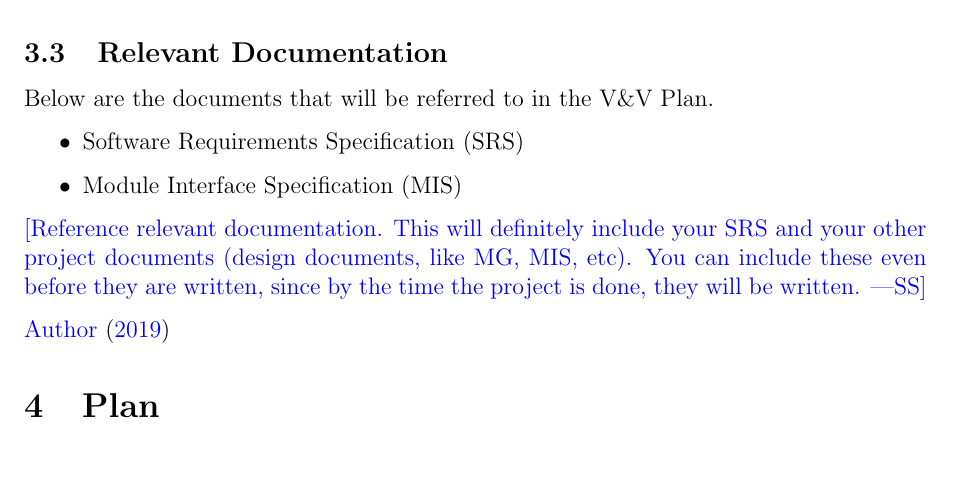
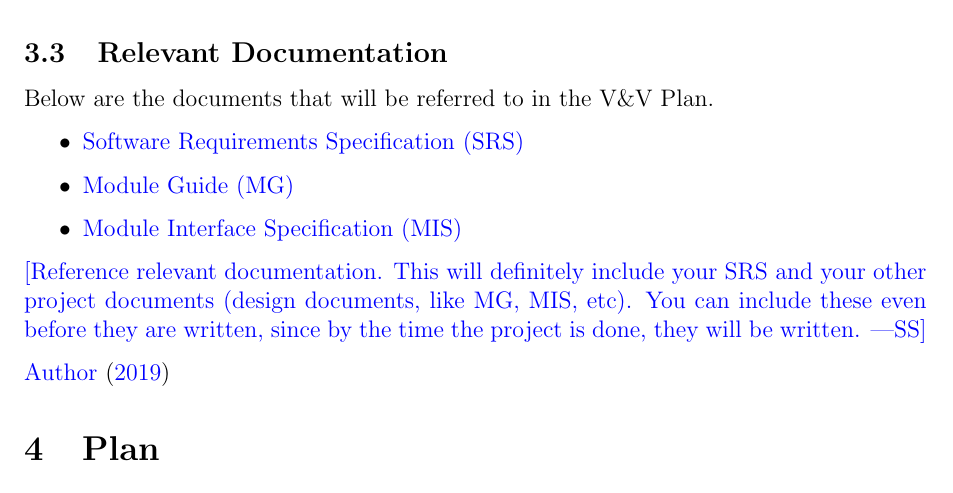
Before and after one commit to arkinmodi/project-sayyara, a LaTeX document (docs/VnVPlan/VnVPlan.tex): part of page 6 of 14 before the commit and part of page 6 of 15 after it, cut so that both start at the same text, the shorter picture padded with empty space. Compiled offline with pdfLaTeX.

Commit message:
Covert list to links

```diff
--- a/docs/VnVPlan/VnVPlan.tex
+++ b/docs/VnVPlan/VnVPlan.tex
@@ -95,8 +95,12 @@ This document ... \wss{provide an introductory blurb and roadmap of the Verifica
 Below are the documents that will be referred to in the V\&V Plan.
 
 \begin{itemize}
-	\item Software Requirements Specification (SRS)
-	\item Module Interface Specification (MIS)
+	\item \href{https://github.com/arkinmodi/project-sayyara/blob/main/docs/SRS/SRS.pdf}{Software
+	Requirements Specification (SRS)}
+	\item \href{https://github.com/arkinmodi/project-sayyara/blob/main/docs/Design/MG/MG.pdf}{Module
+	Guide (MG)}
+	\item \href{https://github.com/arkinmodi/project-sayyara/blob/main/docs/Design/MIS/MIS.pdf}{Module
+	Interface Specification (MIS)}
 \end{itemize}
 
 \wss{Reference relevant documentation.  This will definitely include your SRS
```
